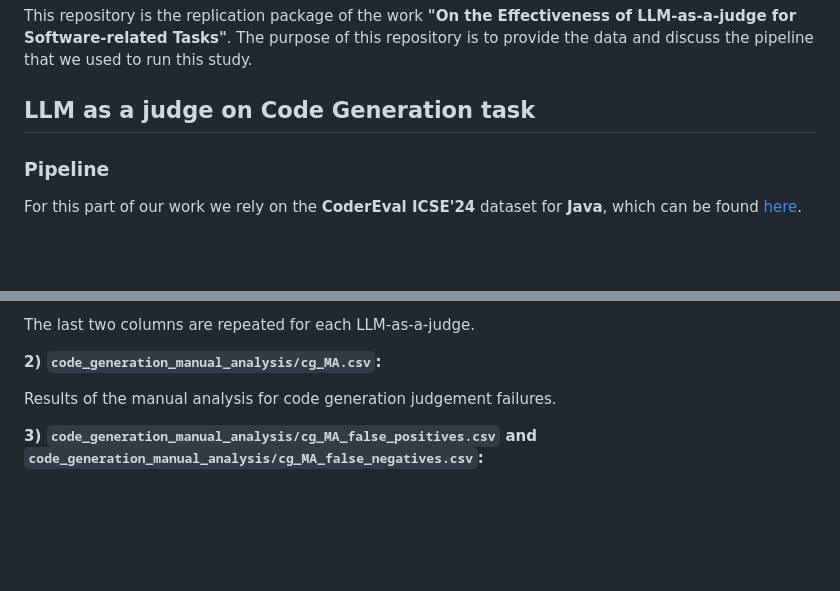
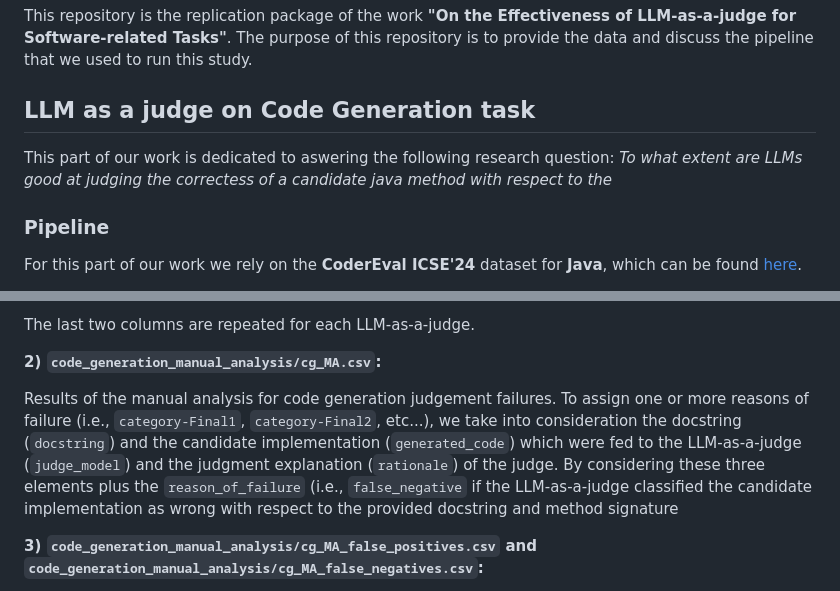
Before and after one commit to crupig/LLMs-as-a-judge-for-SE-tse_RP, a Markdown page: README.md, 2 parts joined by grey strips. Rendered like a GitHub page; blank space fills up the shorter version.

````diff
--- a/README.md
+++ b/README.md
@@ -2,6 +2,9 @@
 This repository is the replication package of the work **"On the Effectiveness of LLM-as-a-judge for Software-related Tasks"**. The purpose of this repository is to provide the data and discuss the pipeline that we used to run this study.
 
 ## LLM as a judge on Code Generation task
+
+This part of our work is dedicated to aswering the following research question: _To what extent are LLMs good at judging the correctess of a candidate java method with respect to the_
+
 ### Pipeline
 
 For this part of our work we rely on the **CoderEval ICSE'24** dataset for **Java**, which can be found [here](https://github.com/CoderEval/CoderEval).
@@ -89,7 +92,7 @@ The last two columns are repeated for each LLM-as-a-judge.
 
 **2) ```code_generation_manual_analysis/cg_MA.csv```:**
 
-Results of the manual analysis for code generation judgement failures.
+Results of the manual analysis for code generation judgement failures. To assign one or more reasons of failure (i.e., ```category-Final1```, ```category-Final2```, etc...), we take into consideration the docstring (```docstring```) and the candidate implementation (```generated_code```) which were fed to the LLM-as-a-judge (```judge_model```) and the judgment explanation (```rationale```) of the judge. By considering these three elements plus the ```reason_of_failure``` (i.e., ```false_negative``` if the LLM-as-a-judge classified the candidate implementation as wrong with respect to the provided docstring and method signature
 
 **3) ```code_generation_manual_analysis/cg_MA_false_positives.csv``` and ```code_generation_manual_analysis/cg_MA_false_negatives.csv```:**
 
````
